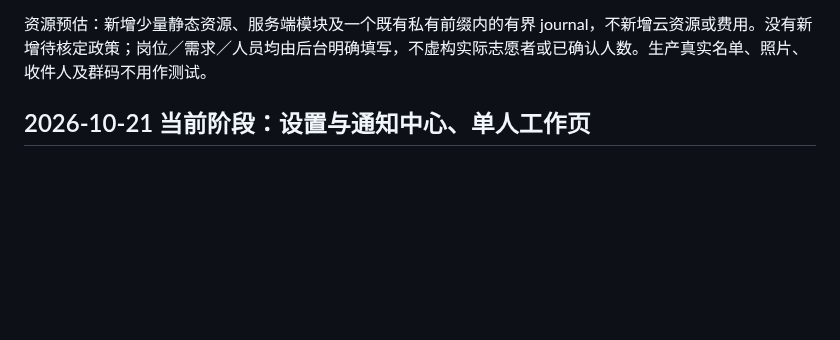
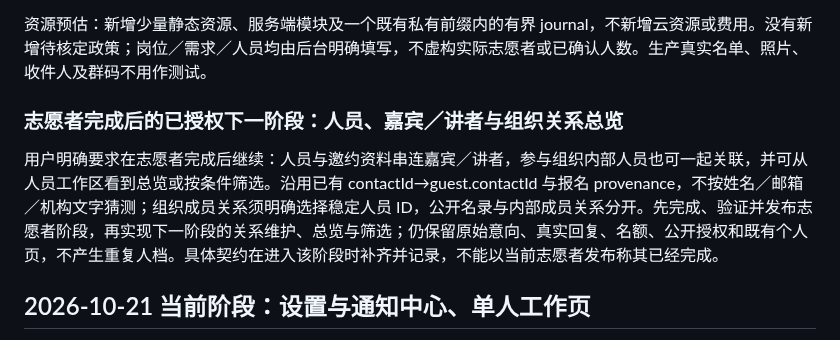
Before and after one commit to kunanli/artdicohost, a Markdown page: docs/implementation-plan.md, the part around the change. Drawn GitHub-style; blank space fills up the shorter version.

Commit message:
Queue the authorized people, guest and organization overview phase

```diff
--- a/docs/implementation-plan.md
+++ b/docs/implementation-plan.md
@@ -12,6 +12,10 @@
 6. 分工使用隔离 worktree：数据校验／排程／仓库、API／Excel、志愿者界面、云包／备份、个人页关联、合成 Chromium；主 agent 固定契约、runtime、文档与集成。以纯合成资料验证权限、CAS／重启、重复来源、排班冲突／相邻边界、可服务时间、需求缺额、资料取消、Excel／备份、会话隔离及手机交互。完成检查、准确 PR／main CI 后按已有授权发布，核对真实私有 OSS、300 人政策及公开 HTTPS，并保存实际证据。
 
 资源预估：新增少量静态资源、服务端模块及一个既有私有前缀内的有界 journal，不新增云资源或费用。没有新增待核定政策；岗位／需求／人员均由后台明确填写，不虚构实际志愿者或已确认人数。生产真实名单、照片、收件人及群码不用作测试。
+
+### 志愿者完成后的已授权下一阶段：人员、嘉宾／讲者与组织关系总览
+
+用户明确要求在志愿者完成后继续：人员与邀约资料串连嘉宾／讲者，参与组织内部人员也可一起关联，并可从人员工作区看到总览或按条件筛选。沿用已有 contactId→guest.contactId 与报名 provenance，不按姓名／邮箱／机构文字猜测；组织成员关系须明确选择稳定人员 ID，公开名录与内部成员关系分开。先完成、验证并发布志愿者阶段，再实现下一阶段的关系维护、总览与筛选；仍保留原始意向、真实回复、名额、公开授权和既有个人页，不产生重复人档。具体契约在进入该阶段时补齐并记录，不能以当前志愿者发布称其已经完成。
 
 ## 2026-10-21 当前阶段：设置与通知中心、单人工作页
 
```
